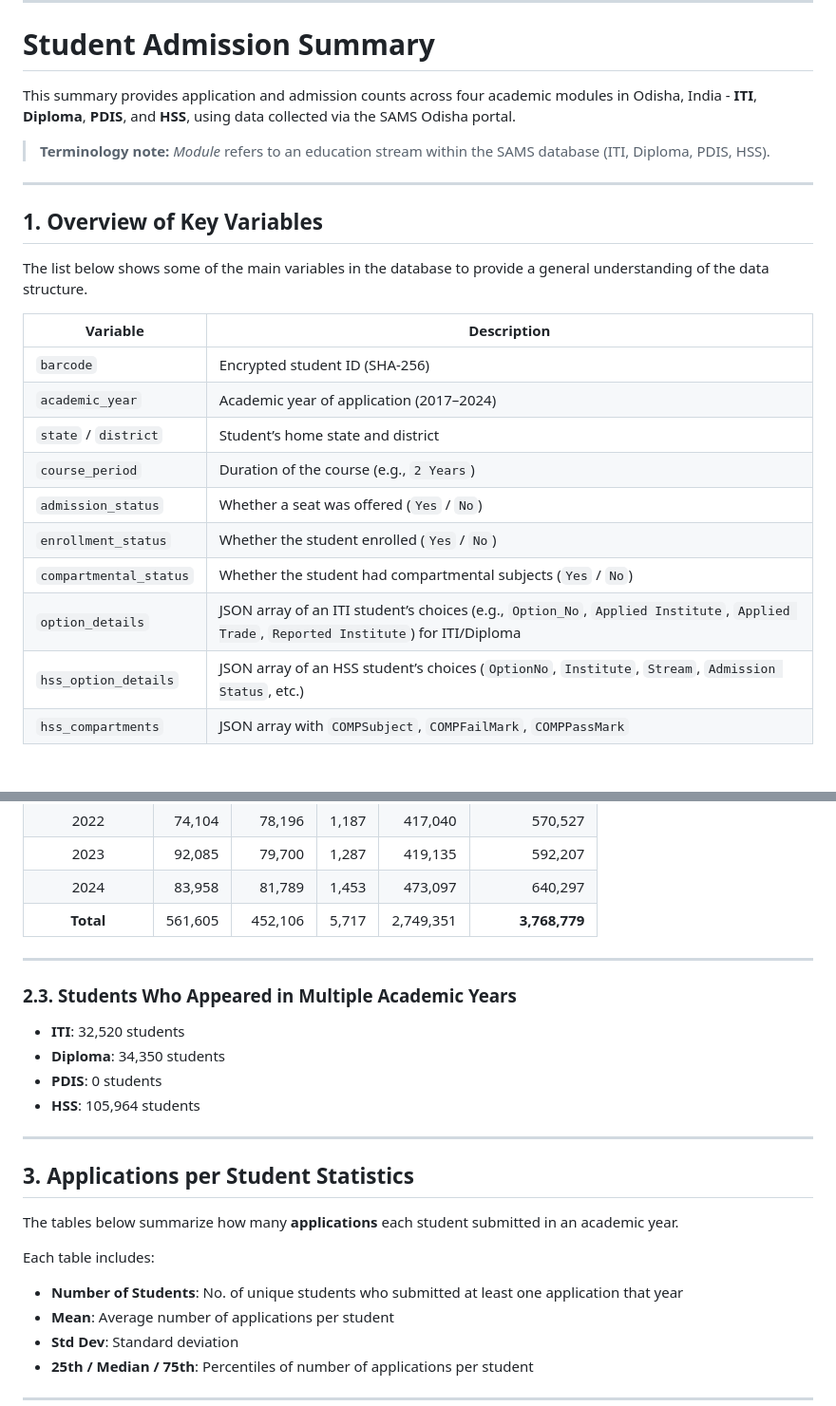
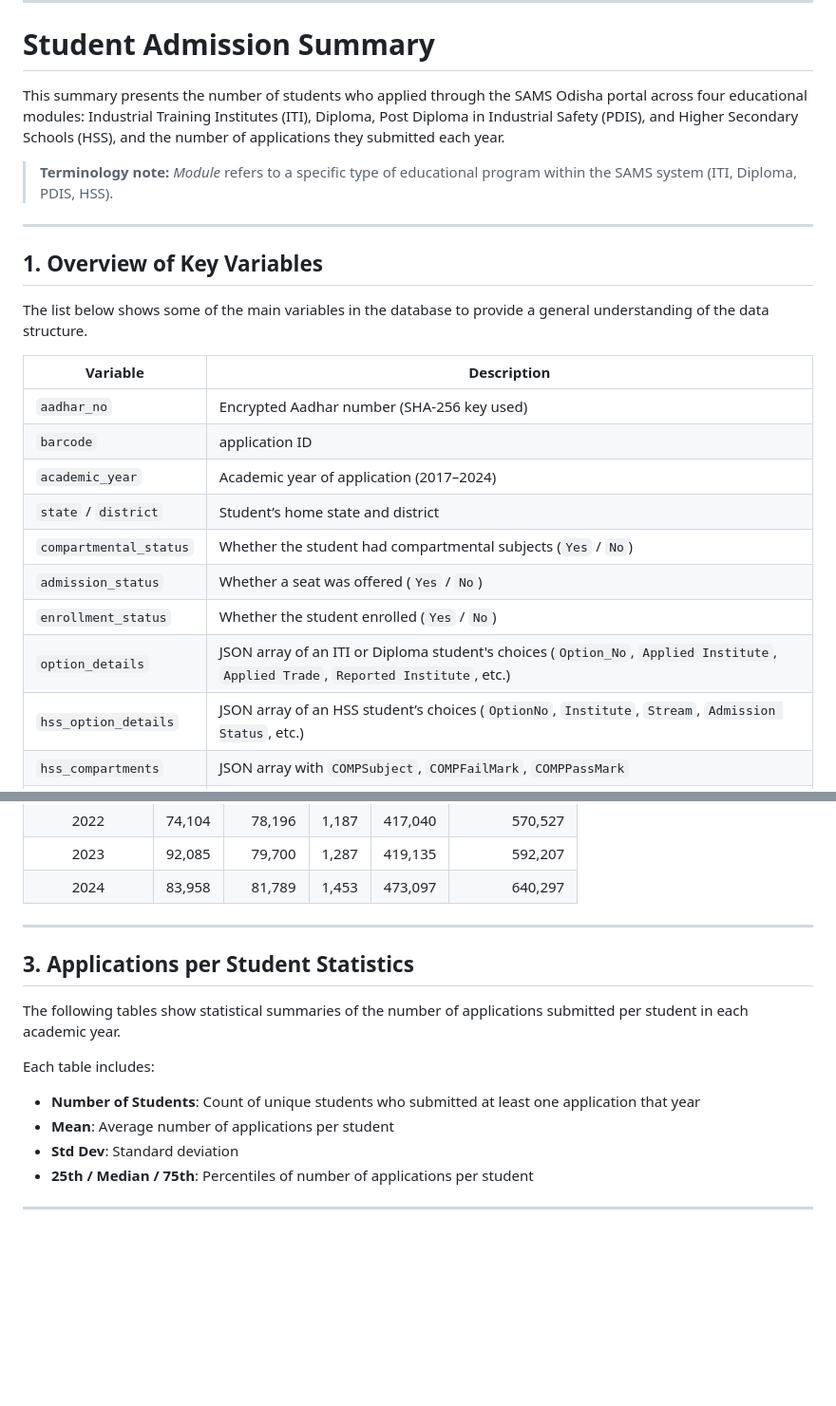
Before and after one commit to Data-Policy-and-Innovation-Centre/sams, a Markdown page: readme.MD, 2 parts joined by grey strips. Shown: that part at 95% size. Drawn GitHub-style; blank space fills up the shorter version.

Commit message:
Update Readme file with added variables

```diff
--- a/readme.MD
+++ b/readme.MD
@@ -72,9 +72,9 @@ The diagram below shows how the tables are structured and related:
 
 # Student Admission Summary
 
-This summary provides application and admission counts across four academic modules in Odisha, India - **ITI**, **Diploma**, **PDIS**, and **HSS**, using data collected via the SAMS Odisha portal.
+This summary presents the number of students who applied through the SAMS Odisha portal across four educational modules: Industrial Training Institutes (ITI), Diploma, Post Diploma in Industrial Safety (PDIS), and Higher Secondary Schools (HSS), and the number of applications they submitted each year.
 
-> **Terminology note:** *Module* refers to an education stream within the SAMS database (ITI, Diploma, PDIS, HSS).
+> **Terminology note:** *Module* refers to a specific type of educational program within the SAMS system (ITI, Diploma, PDIS, HSS).
 
 
 ---
@@ -82,16 +82,15 @@ This summary provides application and admission counts across four academic modu
 
 The list below shows some of the main variables in the database to provide a general understanding of the data structure.
 
-
 | Variable                | Description                                                                 |
 |-------------------------|-----------------------------------------------------------------------------|
-| `barcode`               | Encrypted student ID (SHA‑256)                                              |
+| `aadhar_no`             | Encrypted Aadhar number (SHA‑256 key used)                                  |
+| `barcode`               | application ID                                                              |
 | `academic_year`         | Academic year of application (2017–2024)                                    |
 | `state` / `district`    | Student’s home state and district                                           |
-| `course_period`         | Duration of the course (e.g., `2 Years`)                                    |
+| `compartmental_status`  | Whether the student had compartmental subjects (`Yes` / `No`)               |
 | `admission_status`      | Whether a seat was offered (`Yes` / `No`)                                   |
 | `enrollment_status`     | Whether the student enrolled (`Yes` / `No`)                                 |
-| `compartmental_status`  | Whether the student had compartmental subjects (`Yes` / `No`)               |
-| `option_details`        |  JSON array of an ITI student’s choices (e.g., `Option_No`, `Applied Institute`, `Applied Trade`, `Reported Institute`) for ITI/Diploma |
-| `hss_option_details`    |  JSON array of an HSS student’s choices (`OptionNo`, `Institute`, `Stream`, `Admission Status`, etc.)   |
+| `option_details`        | JSON array of an ITI or Diploma student's choices (`Option_No`, `Applied Institute`, `Applied Trade`, `Reported Institute`, etc.) |
+| `hss_option_details`    | JSON array of an HSS student’s choices (`OptionNo`, `Institute`, `Stream`, `Admission Status`, etc.) |
 | `hss_compartments`      | JSON array with `COMPSubject`, `COMPFailMark`, `COMPPassMark`               |
@@ -124,26 +128,16 @@ This table shows how many unique students were present in each module (ITI, Dipl
 | 2022          |  74,104 |  78,196 |1,187 | 417,040  | 570,527         |
 | 2023          |  92,085 |  79,700 |1,287 | 419,135  | 592,207         |
 | 2024          |  83,958 |  81,789 |1,453 | 473,097  | 640,297         |
-| **Total**     |561,605  |452,106  |5,717 |2,749,351 | **3,768,779**   |
-
----
-
-### 2.3. Students Who Appeared in Multiple Academic Years
-
-- **ITI**: 32,520 students
-- **Diploma**: 34,350 students
-- **PDIS**: 0 students
-- **HSS**: 105,964 students
 
 ---
 
 ## 3. Applications per Student Statistics
 
-The tables below summarize how many **applications** each student submitted in an academic year.
+The following tables show statistical summaries of the number of applications submitted per student in each academic year.
 
 Each table includes:
 
-- **Number of Students**: No. of unique students who submitted at least one application that year
+- **Number of Students**: Count of unique students who submitted at least one application that year
 - **Mean**: Average number of applications per student
 - **Std Dev**: Standard deviation
 - **25th / Median / 75th**: Percentiles of number of applications per student
```
Also changed, not shown: other parts of readme.MD (+5 -0 lines).
